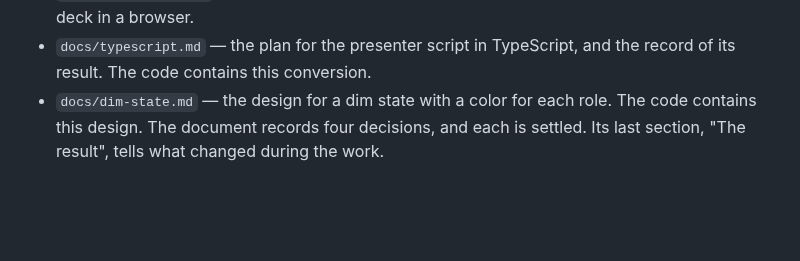
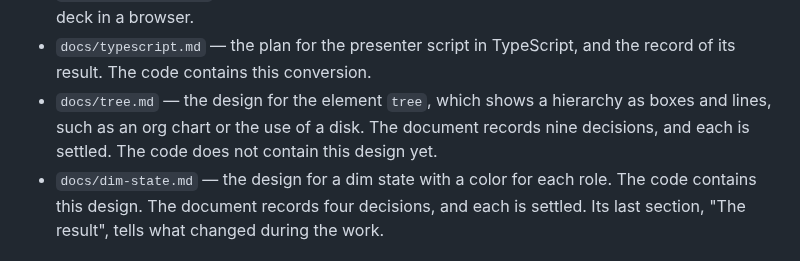
Before and after one commit to rellen/expresso, a Markdown page: CLAUDE.md, the part around the change. GitHub-like rendering; blank space fills up the shorter version.

```diff
--- a/CLAUDE.md
+++ b/CLAUDE.md
@@ -18,6 +18,9 @@ Read these documents before you change the code:
   a deck in a browser.
 - `docs/typescript.md` — the plan for the presenter script in TypeScript, and the record
   of its result. The code contains this conversion.
+- `docs/tree.md` — the design for the element `tree`, which shows a hierarchy as boxes and
+  lines, such as an org chart or the use of a disk. The document records nine decisions,
+  and each is settled. The code does not contain this design yet.
 - `docs/dim-state.md` — the design for a dim state with a color for each role. The code
   contains this design. The document records four decisions, and each is settled. Its
   last section, "The result", tells what changed during the work.
```
Also changed, not shown: docs/tree.md (added, +360 -0 lines).
